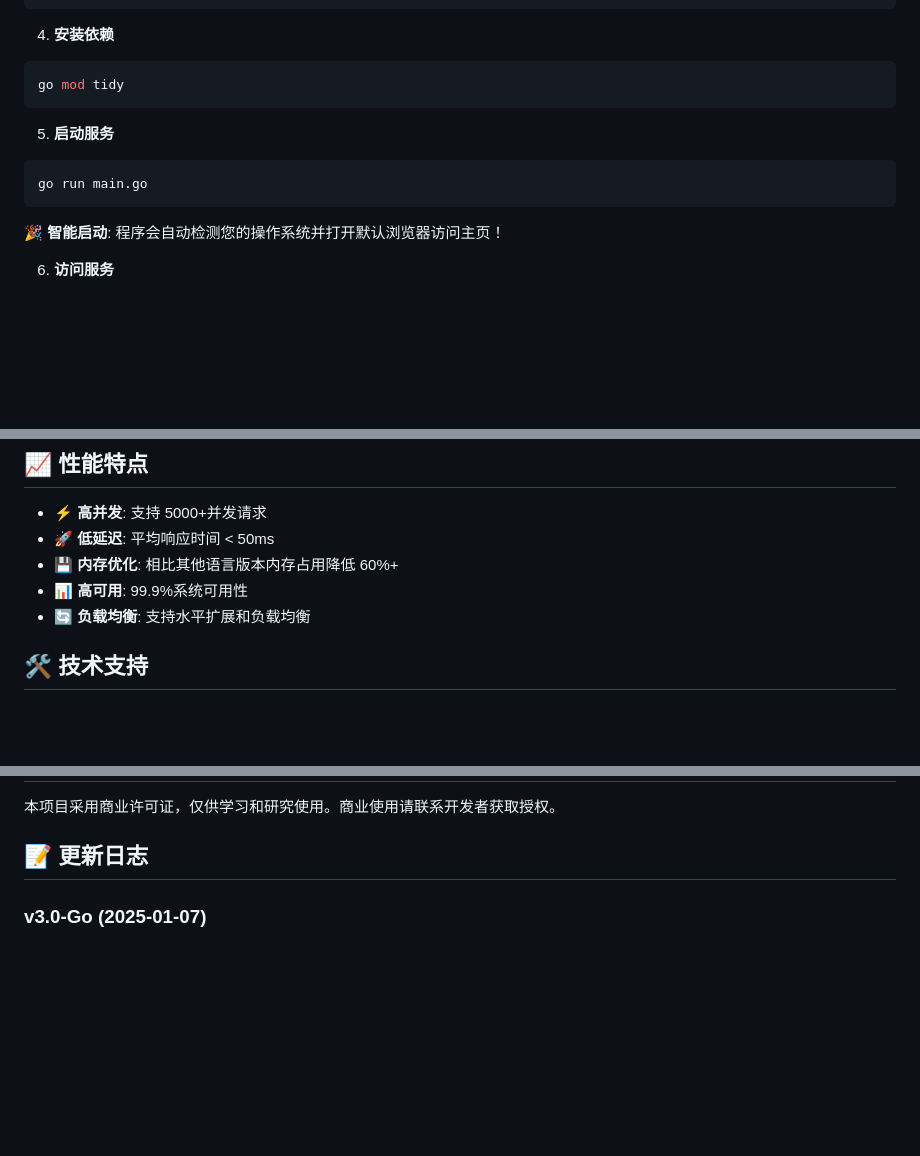
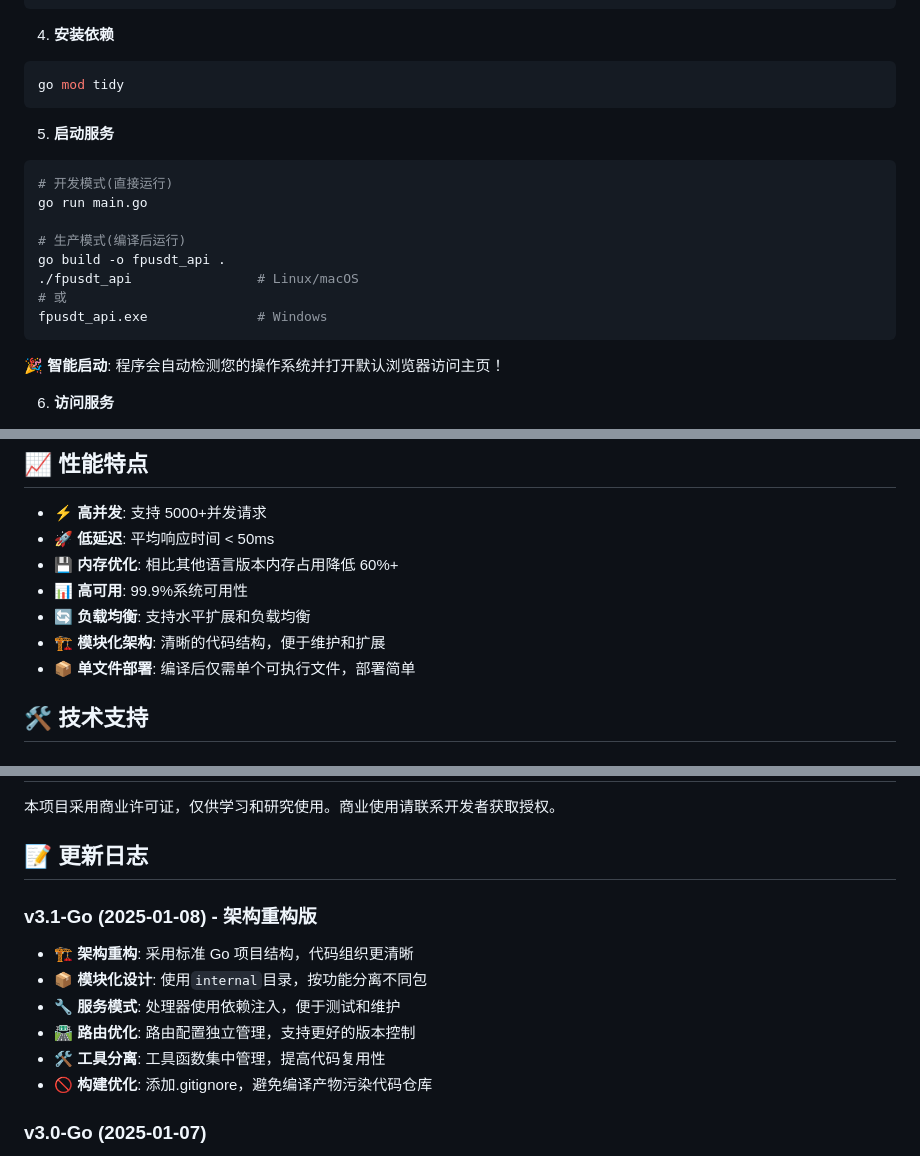
Before and after one commit to fpusdt/fpusdt_go, a Markdown page: README.md, 3 parts joined by grey strips. Drawn GitHub-style; blank space fills up the shorter version.

````diff
--- a/README.md
+++ b/README.md
@@ -151,7 +168,14 @@ go mod tidy
 5. **启动服务**
 
 ```bash
+# 开发模式(直接运行)
 go run main.go
+
+# 生产模式(编译后运行)
+go build -o fpusdt_api .
+./fpusdt_api                # Linux/macOS
+# 或
+fpusdt_api.exe              # Windows
 ```
 
 🎉 **智能启动**: 程序会自动检测您的操作系统并打开默认浏览器访问主页！
@@ -523,6 +572,8 @@ var config = Config{
 - 💾 **内存优化**: 相比其他语言版本内存占用降低 60%+
 - 📊 **高可用**: 99.9%系统可用性
 - 🔄 **负载均衡**: 支持水平扩展和负载均衡
+- 🏗️ **模块化架构**: 清晰的代码结构，便于维护和扩展
+- 📦 **单文件部署**: 编译后仅需单个可执行文件，部署简单
 
 ## 🛠️ 技术支持
 
@@ -547,6 +598,15 @@ var config = Config{
 本项目采用商业许可证，仅供学习和研究使用。商业使用请联系开发者获取授权。
 
 ## 📝 更新日志
+
+### v3.1-Go (2025-01-08) - 架构重构版
+
+- 🏗️ **架构重构**: 采用标准 Go 项目结构，代码组织更清晰
+- 📦 **模块化设计**: 使用`internal`目录，按功能分离不同包
+- 🔧 **服务模式**: 处理器使用依赖注入，便于测试和维护
+- 🛣️ **路由优化**: 路由配置独立管理，支持更好的版本控制
+- 🛠️ **工具分离**: 工具函数集中管理，提高代码复用性
+- 🚫 **构建优化**: 添加.gitignore，避免编译产物污染代码仓库
 
 ### v3.0-Go (2025-01-07)
 
````
Also changed, not shown: other parts of README.md (+53 -11 lines).
